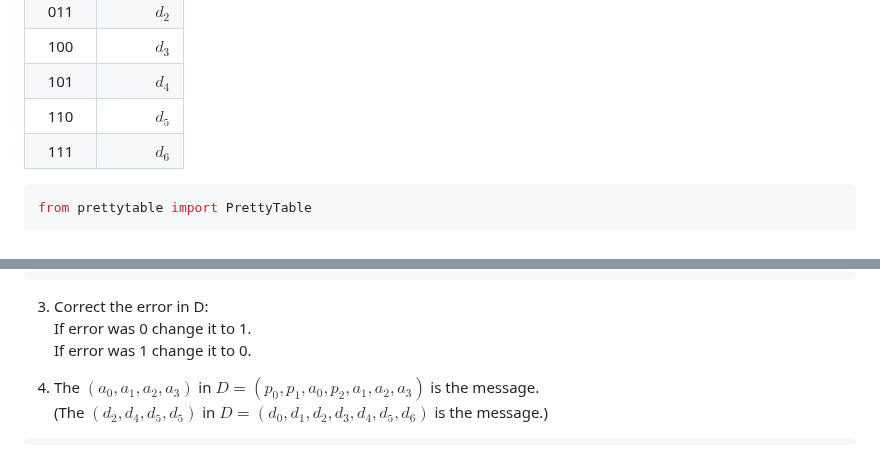
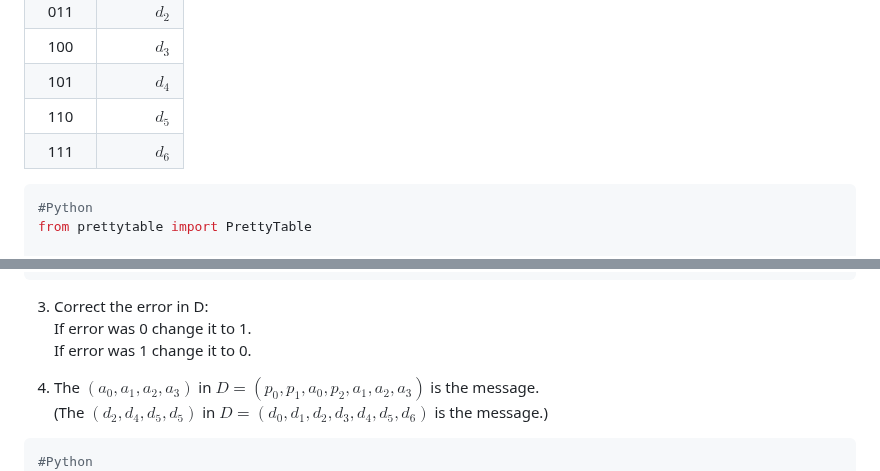
Before and after one commit to omidmohajerani99/Hamming-code-7-4, a Markdown page: README.md, 2 parts joined by grey strips. Drawn GitHub-style.

````diff
--- a/README.md
+++ b/README.md
@@ -187,6 +187,7 @@ def Decoding(d):
 |    111     |    $d_{6}$    |
 
 ```RUBY
+#Python
 from prettytable import PrettyTable
 
     myTable = PrettyTable(["k2 k1 k0", "Error"])
@@ -209,6 +210,7 @@ If error was 1 change it to 0.
  (The $(d_{2},d_{4},d_{5},d_{5})$ in $D = (d_{0} , d_{1} , d_{2} , d_{3} , d_{4} , d_{5} , d_{6})$ is the message.)
 
 ```RUBY
+#Python
     Error = int("".join(str(x) for x in l), 2)
     if Error== 0:
         print ("No noise has occurred.")
````
